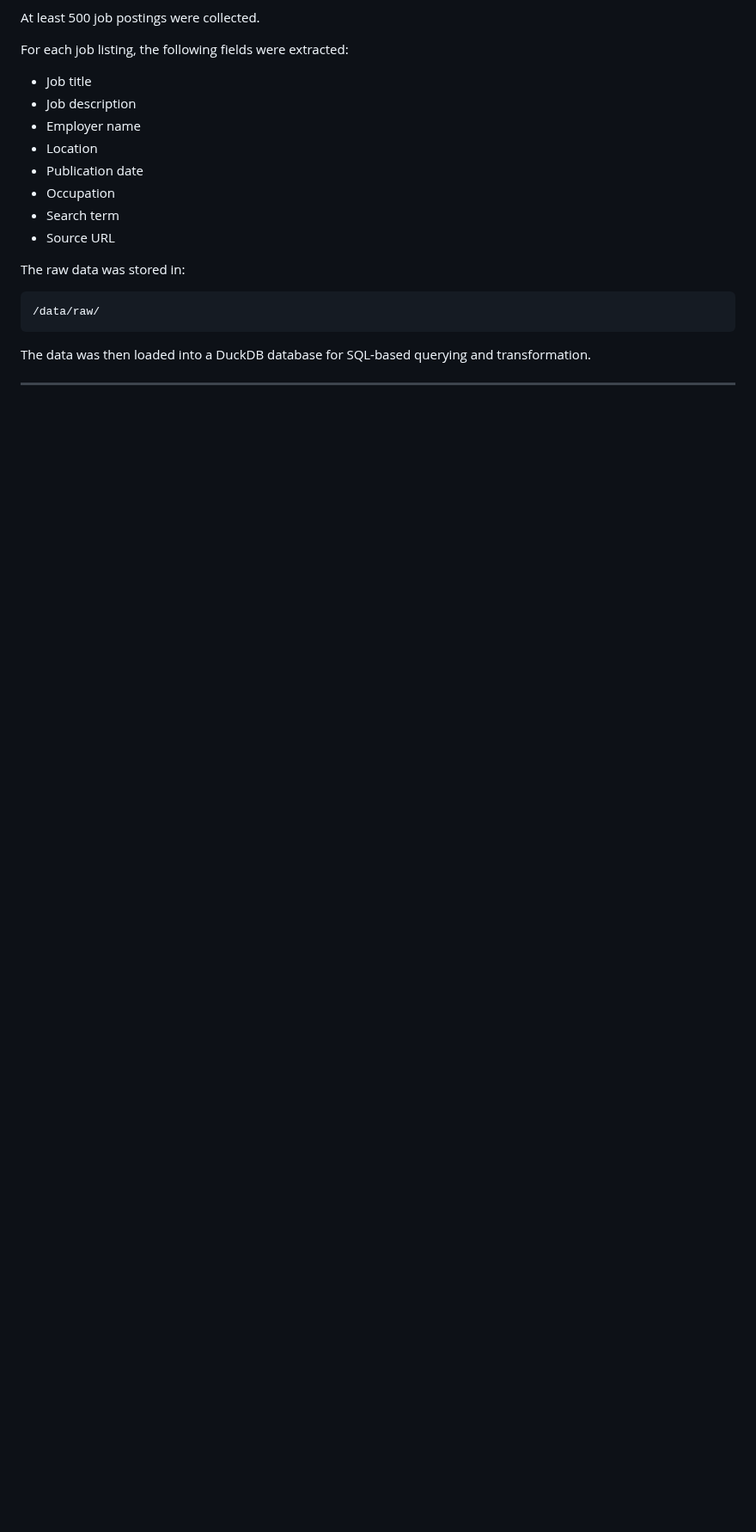
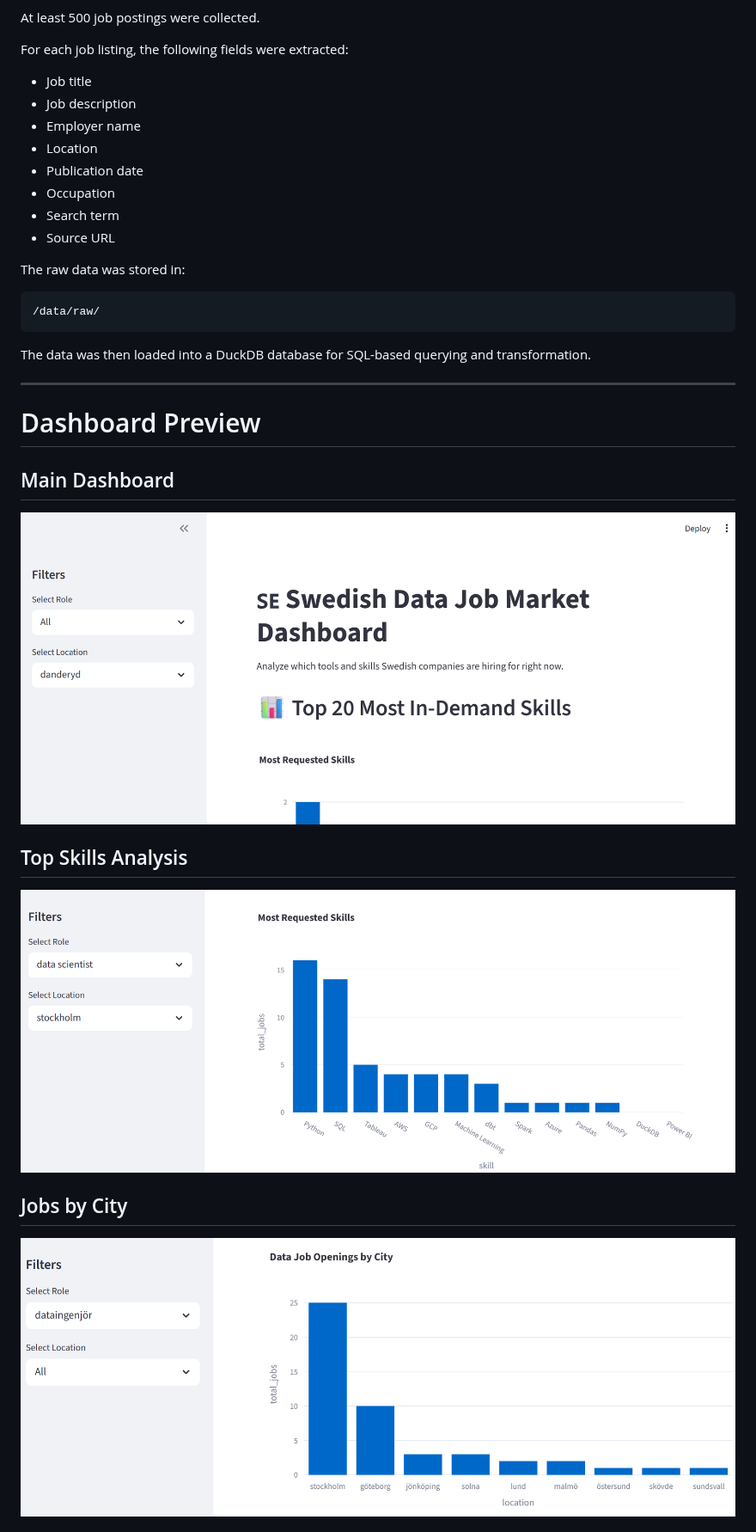
Before and after one commit to Archana-Thakare/swedish-job-market-analysis, a Markdown page: README.md, the part around one of its changes. Shown at 86% size. GitHub-like rendering; pictures changed too: assets/screenshots/dashboard_home.png (added), assets/screenshots/jobs_by_city.png (added), assets/screenshots/top_skills.png (added); blank space fills up the shorter version.

```diff
--- a/README.md
+++ b/README.md
@@ -64,3 +64,18 @@ The raw data was stored in:
 The data was then loaded into a DuckDB database for SQL-based querying and transformation.
 
 ---
+
+# Dashboard Preview
+
+## Main Dashboard
+
+![Dashboard Home](assets/screenshots/dashboard_home.png)
+
+## Top Skills Analysis
+
+![Top Skills](assets/screenshots/top_skills.png)
+
+## Jobs by City
+
+![Jobs by City](assets/screenshots/jobs_by_city.png)
+
```
Also changed, not shown: other parts of README.md (+11 -0 lines), assets/screenshots/job_posting_over_time.png (added), assets/screenshots/skill_demand_by_roll.png (added), assets/screenshots/wordcloud.png (added).
